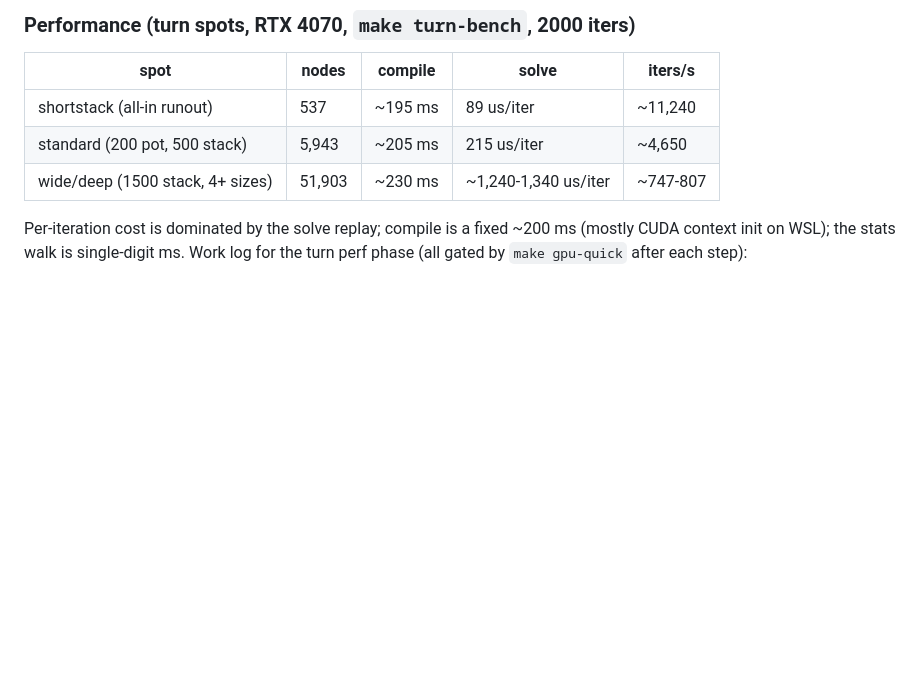
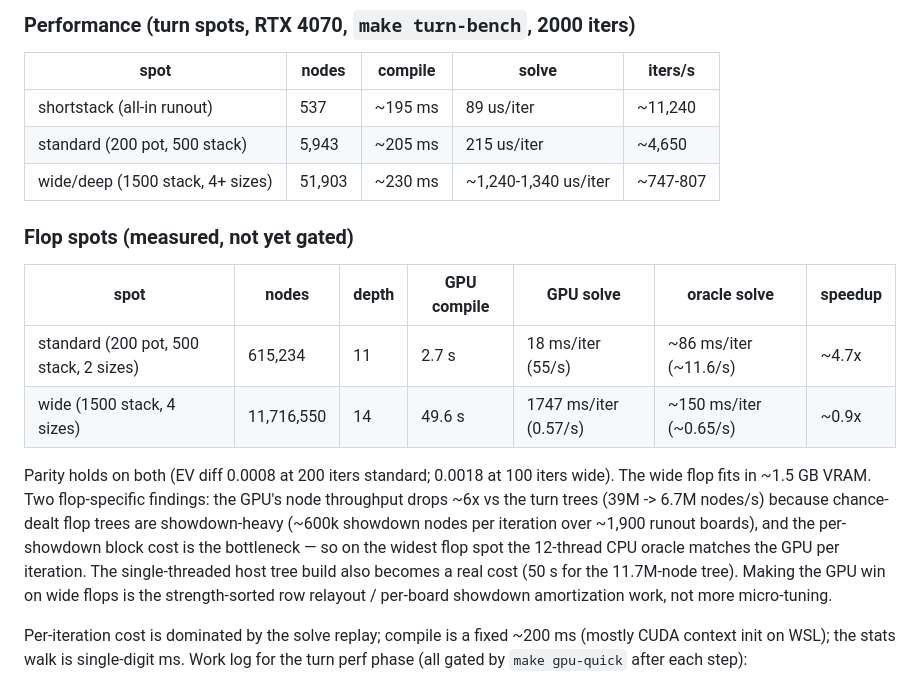
Before and after one commit to JulienDanh/cuda-poker-solver, a Markdown page: docs/STATUS.md, the part around the change. GitHub-like rendering; blank space fills up the shorter version.

Commit message:
Flop benchmark: parity holds, wide flops are showdown-bound
Measured flop spots against the oracle (not yet part of the gates):
standard flop (615k nodes) at EV diff 0.0008 and 4.7x oracle
throughput; wide flop (11.7M nodes, 1.5 GB VRAM) at EV diff 0.0018 —
but only ~0.9x the 12-thread oracle per iteration. Flop trees are
showdown-heavy (~600k showdown nodes/iter), the per-showdown block
cost dominates, and the host tree build costs 50 s at that size.
Next structural lever for wide flops: strength-sorted row layout /
per-board showdown amortization.

```diff
--- a/docs/STATUS.md
+++ b/docs/STATUS.md
@@ -66,6 +66,25 @@ a redundant middle rung. Its bet-tree construction lives on as
 | shortstack (all-in runout) | 537 | ~195 ms | 89 us/iter | ~11,240 |
 | standard (200 pot, 500 stack) | 5,943 | ~205 ms | 215 us/iter | ~4,650 |
 | wide/deep (1500 stack, 4+ sizes) | 51,903 | ~230 ms | ~1,240-1,340 us/iter | ~747-807 |
+
+### Flop spots (measured, not yet gated)
+
+| spot | nodes | depth | GPU compile | GPU solve | oracle solve | speedup |
+|---|---|---|---|---|---|---|
+| standard (200 pot, 500 stack, 2 sizes) | 615,234 | 11 | 2.7 s | 18 ms/iter (55/s) | ~86 ms/iter (~11.6/s) | ~4.7x |
+| wide (1500 stack, 4 sizes) | 11,716,550 | 14 | 49.6 s | 1747 ms/iter (0.57/s) | ~150 ms/iter (~0.65/s) | ~0.9x |
+
+Parity holds on both (EV diff 0.0008 at 200 iters standard; 0.0018 at
+100 iters wide). The wide flop fits in ~1.5 GB VRAM. Two flop-specific
+findings: the GPU's node throughput drops ~6x vs the turn trees (39M
+-> 6.7M nodes/s) because chance-dealt flop trees are showdown-heavy
+(~600k showdown nodes per iteration over ~1,900 runout boards), and
+the per-showdown block cost is the bottleneck — so on the widest flop
+spot the 12-thread CPU oracle matches the GPU per iteration. The
+single-threaded host tree build also becomes a real cost (50 s for
+the 11.7M-node tree). Making the GPU win on wide flops is the
+strength-sorted row relayout / per-board showdown amortization work,
+not more micro-tuning.
 
 Per-iteration cost is dominated by the solve replay; compile is a fixed
 ~200 ms (mostly CUDA context init on WSL); the stats walk is single-digit
```
